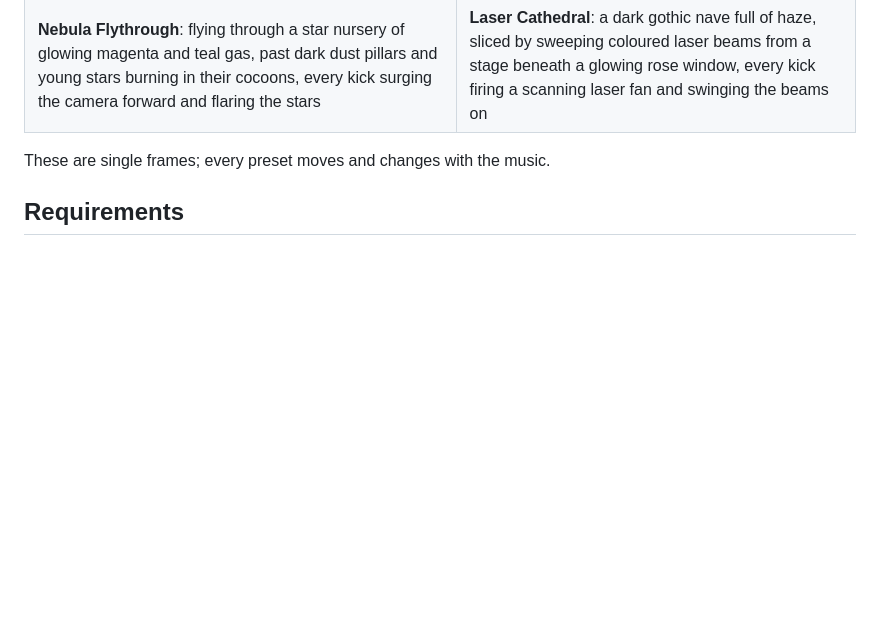
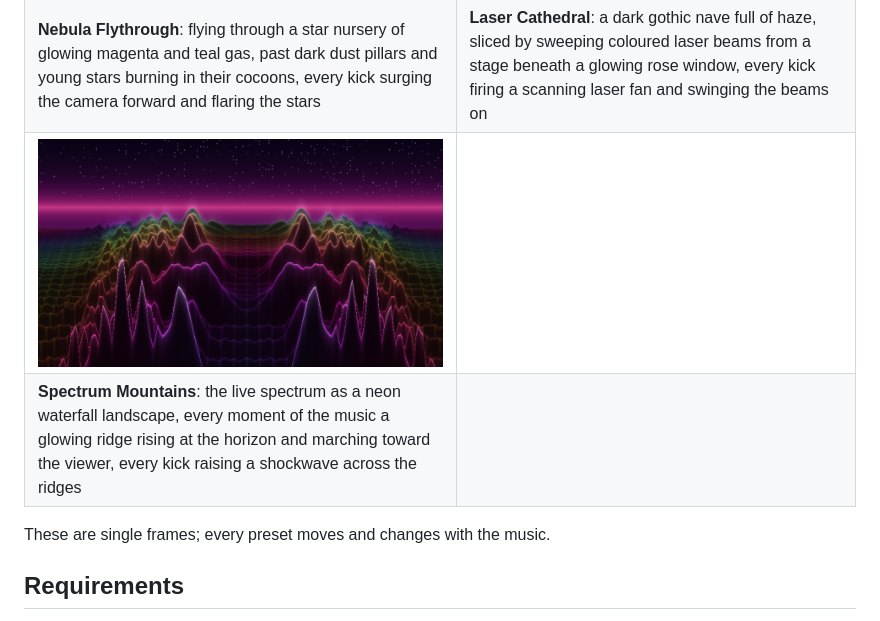
Before and after one commit to delphium226/milksplat, a Markdown page: README.md, the part around the change. GitHub-like rendering; pictures changed too: docs/images/spectrum-mountains.png (added); blank space fills up the shorter version.

Commit message:
feat(presets): Spectrum Mountains, the live spectrum as a neon waterfall terrain
Co-Authored-By: Claude Opus 5.5 <noreply@anthropic.com>

```diff
--- a/README.md
+++ b/README.md
@@ -93,6 +93,8 @@ device, so just start your music and run it.
 | **Wireframe Planet**: a huge neon globe drawn in glowing grid lines and coastlines turning over a starfield, satellites trailing light round it and cities glittering on its night side, every kick sending a ring of light from pole to pole and spinning it on | **Neon Koi Pond**: looking down into a dark pond at night, glowing koi in orange, white, crimson and gold swimming sinuous paths beneath lily pads and lotus flowers, every kick dropping a spreading ripple and making the koi dart |
 | ![Nebula Flythrough](docs/images/nebula-flythrough.png) | ![Laser Cathedral](docs/images/laser-cathedral.png) |
 | **Nebula Flythrough**: flying through a star nursery of glowing magenta and teal gas, past dark dust pillars and young stars burning in their cocoons, every kick surging the camera forward and flaring the stars | **Laser Cathedral**: a dark gothic nave full of haze, sliced by sweeping coloured laser beams from a stage beneath a glowing rose window, every kick firing a scanning laser fan and swinging the beams on |
+| ![Spectrum Mountains](docs/images/spectrum-mountains.png) |  |
+| **Spectrum Mountains**: the live spectrum as a neon waterfall landscape, every moment of the music a glowing ridge rising at the horizon and marching toward the viewer, every kick raising a shockwave across the ridges |  |
 
 These are single frames; every preset moves and changes with the music.
 
```
Also changed, not shown: 3 other files.
